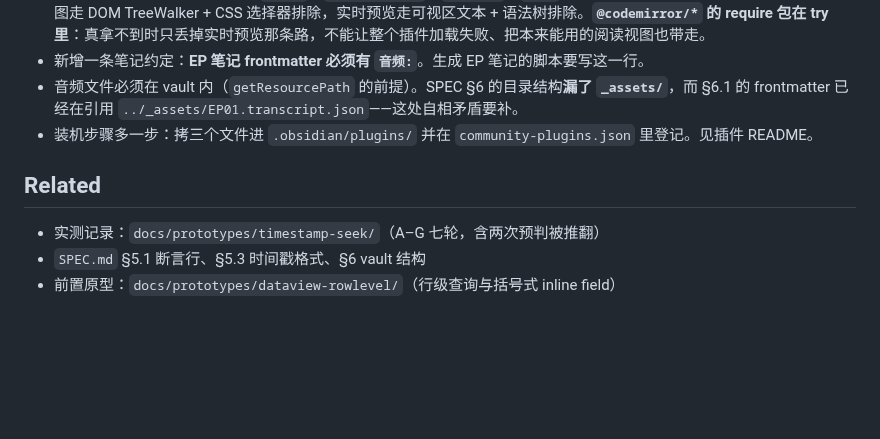
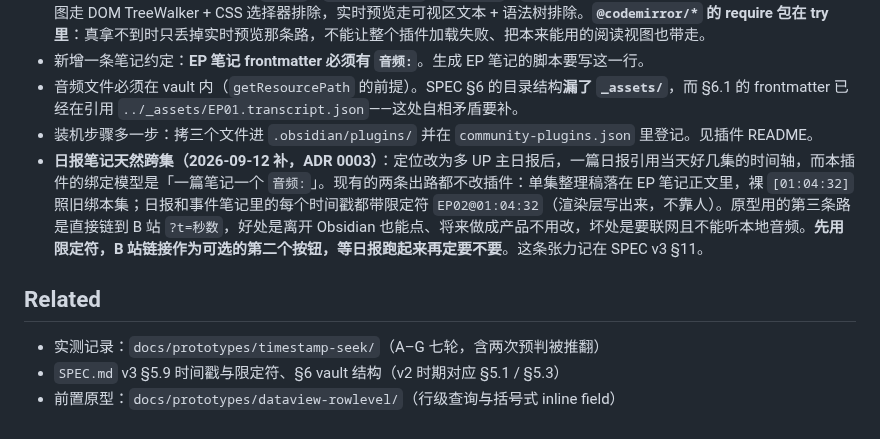
Before and after one commit to kildren-coder/story-machine, a Markdown page: docs/adr/0001-时间戳跳播自研插件.md, the part around the change. GitHub-like rendering; blank space fills up the shorter version.

```diff
--- a/docs/adr/0001-时间戳跳播自研插件.md
+++ b/docs/adr/0001-时间戳跳播自研插件.md
@@ -48,9 +48,10 @@ SPEC §5.1 的断言行带 `录音时间戳`，SPEC §5.3 规定格式为 `HH:MM
 - 新增一条笔记约定：**EP 笔记 frontmatter 必须有 `音频:`**。生成 EP 笔记的脚本要写这一行。
 - 音频文件必须在 vault 内（`getResourcePath` 的前提）。SPEC §6 的目录结构**漏了 `_assets/`**，而 §6.1 的 frontmatter 已经在引用 `../_assets/EP01.transcript.json`——这处自相矛盾要补。
 - 装机步骤多一步：拷三个文件进 `.obsidian/plugins/` 并在 `community-plugins.json` 里登记。见插件 README。
+- **日报笔记天然跨集（2026-09-12 补，ADR 0003）**：定位改为多 UP 主日报后，一篇日报引用当天好几集的时间轴，而本插件的绑定模型是「一篇笔记一个 `音频:`」。现有的两条出路都不改插件：单集整理稿落在 EP 笔记正文里，裸 `[01:04:32]` 照旧绑本集；日报和事件笔记里的每个时间戳都带限定符 `EP02@01:04:32`（渲染层写出来，不靠人）。原型用的第三条路是直接链到 B 站 `?t=秒数`，好处是离开 Obsidian 也能点、将来做成产品不用改，坏处是要联网且不能听本地音频。**先用限定符，B 站链接作为可选的第二个按钮，等日报跑起来再定要不要**。这条张力记在 SPEC v3 §11。
 
 ## Related
 
 - 实测记录：`docs/prototypes/timestamp-seek/`（A–G 七轮，含两次预判被推翻）
-- `SPEC.md` §5.1 断言行、§5.3 时间戳格式、§6 vault 结构
+- `SPEC.md` v3 §5.9 时间戳与限定符、§6 vault 结构（v2 时期对应 §5.1 / §5.3）
 - 前置原型：`docs/prototypes/dataview-rowlevel/`（行级查询与括号式 inline field）
```
Also changed, not shown: docs/adr/0003-日报取代断言表.md (added, +47 -0 lines), docs/adr/0004-分层无头流水线.md (added, +59 -0 lines).
